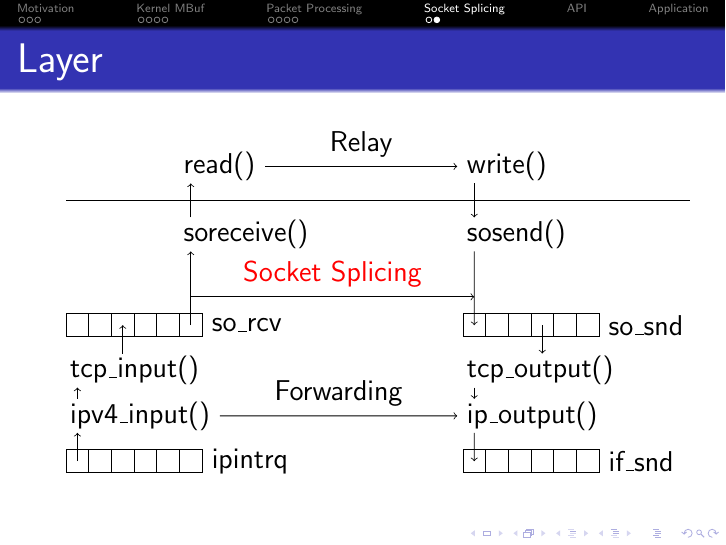
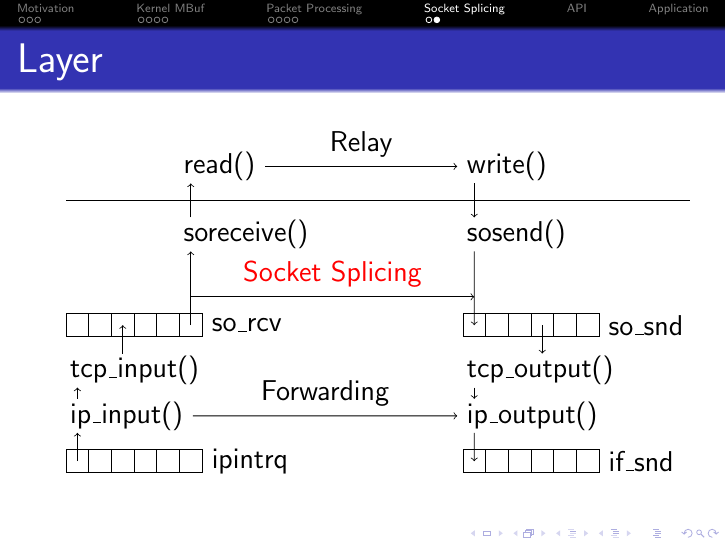
Before and after one commit to bluhm/talk-sosplice, LaTeX slides (sosplice-slides.tex): page 15 of 16. Compiled offline with pdfLaTeX.

Commit message:
ip_input

```diff
--- a/sosplice-slides.tex
+++ b/sosplice-slides.tex
@@ -556,7 +556,7 @@
     rectangle ++(.4,.4) rectangle ++(.4,-.4)
     rectangle ++(.4,.4) rectangle ++(.4,-.4) ++(0,.2)
     node (rq) [right] {ipintrq} ++(-.5-5*.4,.8)
-    node (ii) [right] {ipv4\_input()} ++(0,.8)
+    node (ii) [right] {ip\_input()} ++(0,.8)
     node (ti) [right] {tcp\_input()} ++(.1,.6)
     rectangle ++(.4,.4) rectangle ++(.4,-.4)
     rectangle ++(.4,.4) rectangle ++(.4,-.4)
```
Also changed, not shown: sosplice-slides.tex (2 more changed lines).
